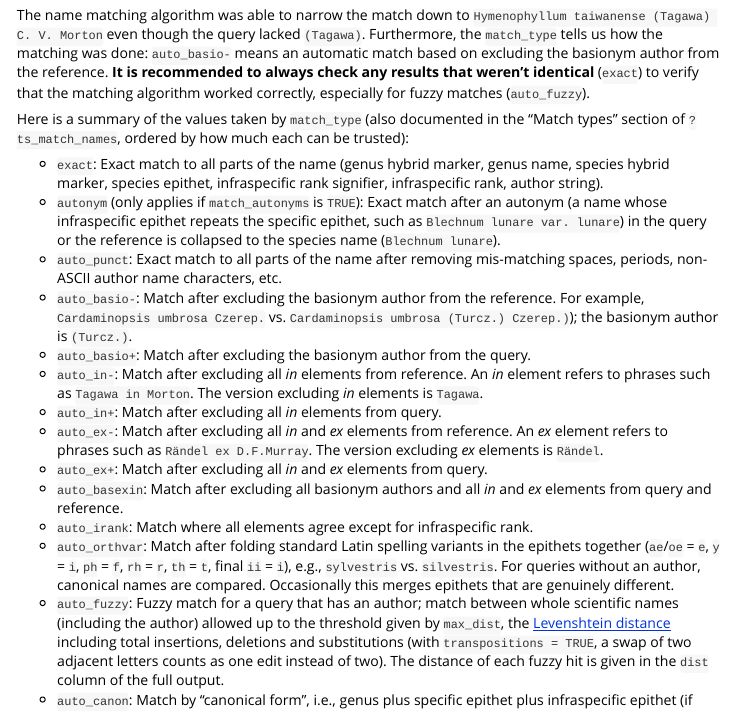
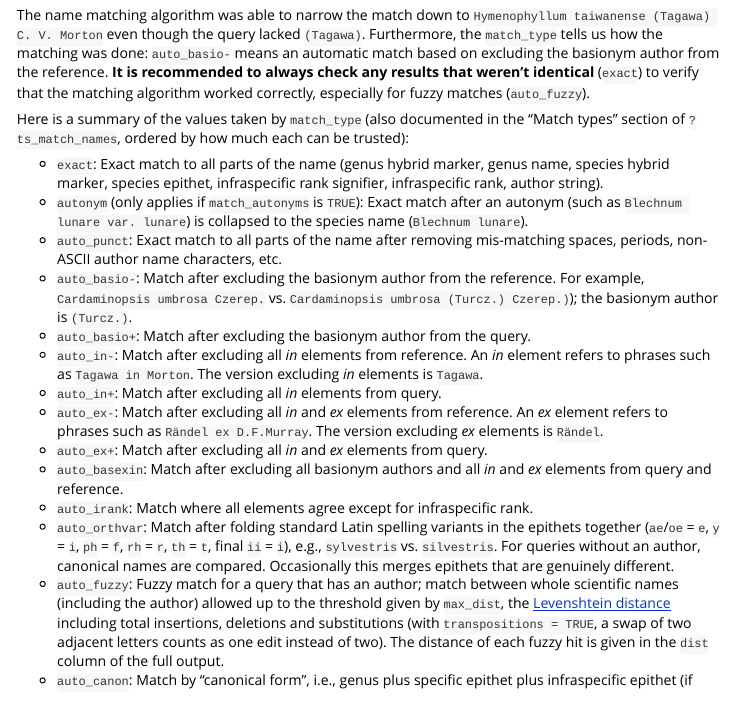
Before and after one commit to joelnitta/taxastand, an R Markdown document (vignettes/basics.Rmd): the page in a window 1100 px wide, from 1910 px down. Rendered offline with R 4.5, knitr and Pandoc, with nearby package versions.

Commit message:
Shorten the autonym match type entry (#144)
Co-Authored-By: Claude Sonnet 5.5 <noreply@anthropic.com>

```diff
--- a/vignettes/basics.Rmd
+++ b/vignettes/basics.Rmd
@@ -103,7 +103,7 @@ The name matching algorithm was able to narrow the match down to `Hymenophyllum
 Here is a summary of the values taken by `match_type` (also documented in the "Match types" section of `?ts_match_names`, ordered by how much each can be trusted):
 
 - `exact`: Exact match to all parts of the name (genus hybrid marker, genus name, species hybrid marker, species epithet, infraspecific rank signifier, infraspecific rank, author string).
-- `autonym` (only applies if `match_autonyms` is `TRUE`): Exact match after an autonym (a name whose infraspecific epithet repeats the specific epithet, such as `Blechnum lunare var. lunare`) in the query or the reference is collapsed to the species name (`Blechnum lunare`).
+- `autonym` (only applies if `match_autonyms` is `TRUE`): Exact match after an autonym (such as `Blechnum lunare var. lunare`) is collapsed to the species name (`Blechnum lunare`).
 - `auto_punct`: Exact match to all parts of the name after removing mis-matching spaces, periods, non-ASCII author name characters, etc.
 - `auto_basio-`: Match after excluding the basionym author from the reference. For example, `Cardaminopsis umbrosa Czerep.` vs. `Cardaminopsis umbrosa (Turcz.) Czerep.)`); the basionym author is `(Turcz.)`.
 - `auto_basio+`: Match after excluding the basionym author from the query.
```
Also changed, not shown: R/ts_match_names.R (+3 -4 lines), 1 other file.
